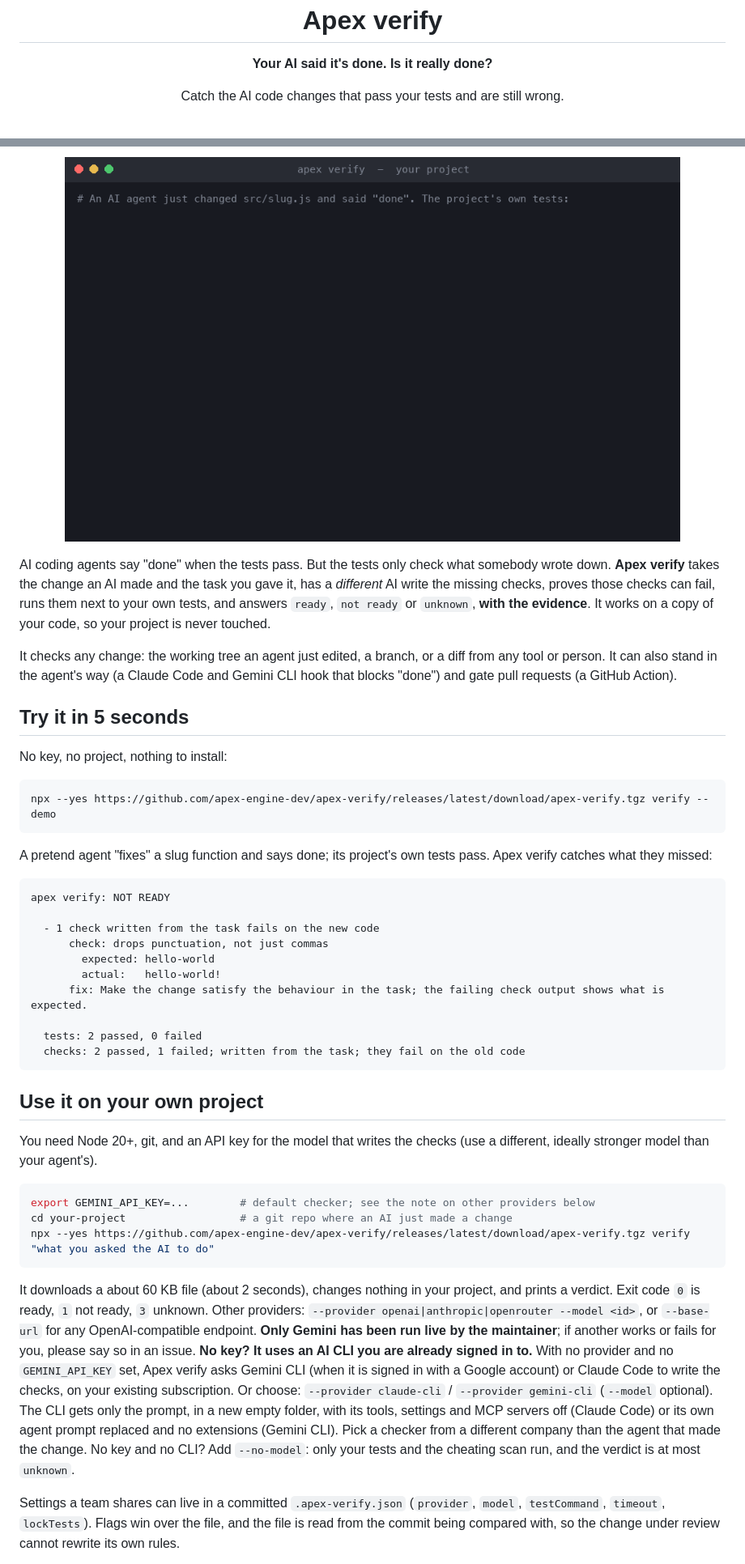
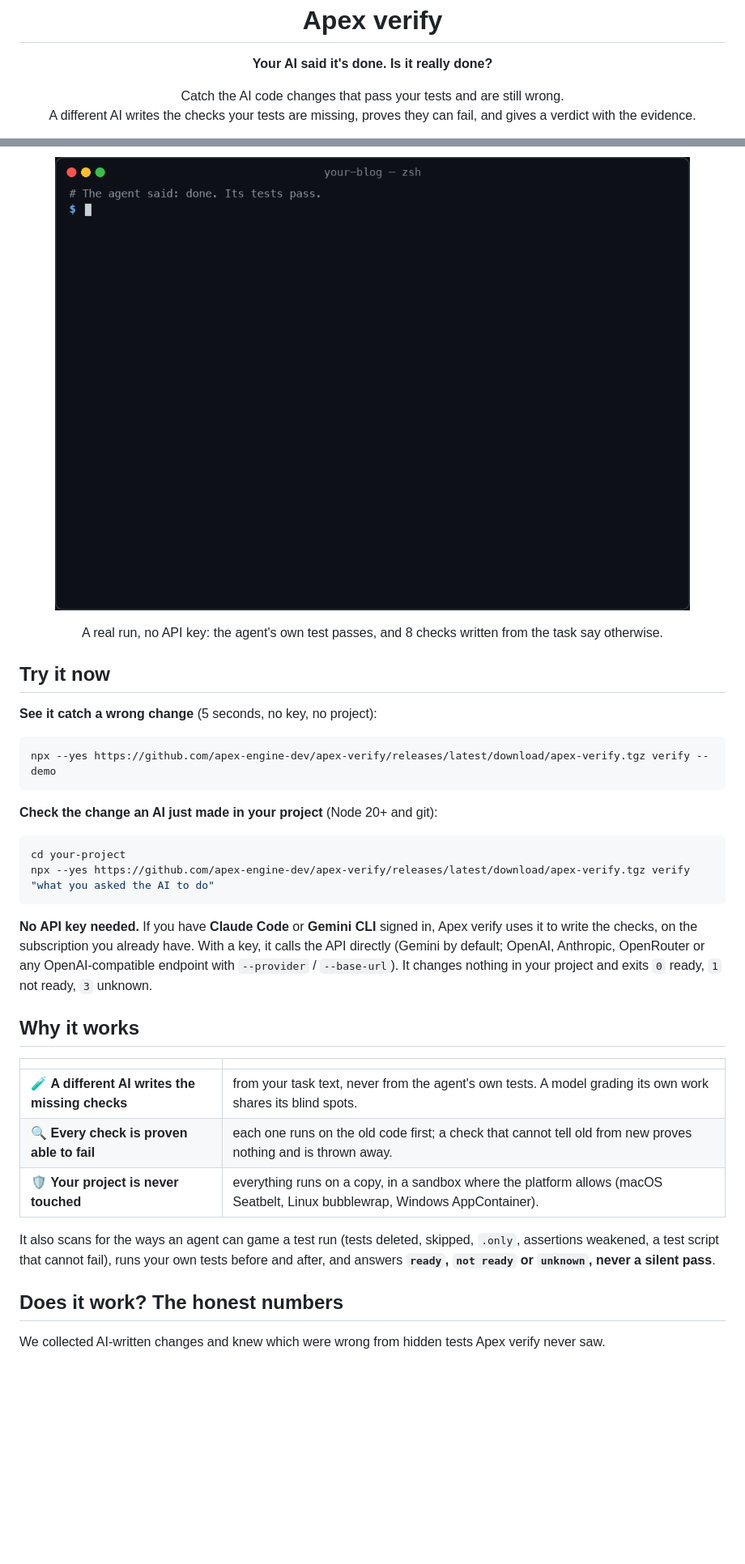
Before and after one commit to actions-marketplace-validations/apex-engine-dev_apex-verify, a Markdown page: README.md, 2 parts joined by grey strips. Shown at 81% size. GitHub-like rendering; pictures changed too: docs/assets/demo.gif; blank space fills up the shorter version.

Commit message:
README rebuilt: no-key quick start, new demo GIF from a real no-key run, no-key benchmark result; run-gate --items
Signed-off-by: apex-engine-dev <358684280+apex-engine-dev@users.noreply.github.com>

````diff
--- a/README.md
+++ b/README.md
@@ -1,6 +1,6 @@
 <p align="center"><img src="docs/assets/logo.svg" alt="Apex logo" width="96" height="96"></p>
 <h1 align="center">Apex verify</h1>
 <p align="center"><b>Your AI said it's done. Is it really done?</b></p>
-<p align="center">Catch the AI code changes that pass your tests and are still wrong.</p>
+<p align="center">Catch the AI code changes that pass your tests and are still wrong.<br>A different AI writes the checks your tests are missing, proves they can fail, and gives a verdict with the evidence.</p>
 <p align="center">
   <a href="https://github.com/apex-engine-dev/apex-verify/actions/workflows/ci.yml"><img alt="CI" src="https://github.com/apex-engine-dev/apex-verify/actions/workflows/ci.yml/badge.svg"></a>
@@ -10,45 +10,38 @@
   <a href="https://github.com/apex-engine-dev/apex-verify/stargazers"><img alt="Stars" src="https://img.shields.io/github/stars/apex-engine-dev/apex-verify?style=social"></a>
 </p>
 
-<p align="center"><img src="docs/assets/demo.gif" alt="Terminal: an AI agent changed a slug function and the project's tests pass; apex verify then says NOT READY: expected hello-world, actual hello-world!" width="760"></p>
+<p align="center"><img src="docs/assets/demo.gif" alt="Terminal: the agent says done and npm test passes; apex verify, with no API key, uses the signed-in Claude Code to write checks and answers NOT READY: a run of spaces should become one dash, expected hello-world, actual hello----world" width="800"></p>
 
-AI coding agents say "done" when the tests pass. But the tests only check what somebody wrote down. **Apex verify** takes the change an AI made and the task you gave it, has a *different* AI write the missing checks, proves those checks can fail, runs them next to your own tests, and answers `ready`, `not ready` or `unknown`, **with the evidence**. It works on a copy of your code, so your project is never touched.
+<p align="center">A real run, no API key: the agent's own test passes, and 8 checks written from the task say otherwise.</p>
 
-It checks any change: the working tree an agent just edited, a branch, or a diff from any tool or person. It can also stand in the agent's way (a Claude Code and Gemini CLI hook that blocks "done") and gate pull requests (a GitHub Action).
+## Try it now
 
-## Try it in 5 seconds
-
-No key, no project, nothing to install:
+**See it catch a wrong change** (5 seconds, no key, no project):
 
 ```sh
 npx --yes https://github.com/apex-engine-dev/apex-verify/releases/latest/download/apex-verify.tgz verify --demo
 ```
 
-A pretend agent "fixes" a slug function and says done; its project's own tests pass. Apex verify catches what they missed:
-
-```text
-apex verify: NOT READY
-
-  - 1 check written from the task fails on the new code
-      check: drops punctuation, not just commas
-        expected: hello-world
-        actual:   hello-world!
-      fix: Make the change satisfy the behaviour in the task; the failing check output shows what is expected.
-
-  tests: 2 passed, 0 failed
-  checks: 2 passed, 1 failed; written from the task; they fail on the old code
-```
-
-## Use it on your own project
-
-You need Node 20+, git, and an API key for the model that writes the checks (use a different, ideally stronger model than your agent's).
+**Check the change an AI just made in your project** (Node 20+ and git):
 
 ```sh
-export GEMINI_API_KEY=...        # default checker; see the note on other providers below
-cd your-project                  # a git repo where an AI just made a change
+cd your-project
 npx --yes https://github.com/apex-engine-dev/apex-verify/releases/latest/download/apex-verify.tgz verify "what you asked the AI to do"
 ```
 
-It downloads a about 60 KB file (about 2 seconds), changes nothing in your project, and prints a verdict. Exit code `0` is ready, `1` not ready, `3` unknown. Other providers: `--provider openai|anthropic|openrouter --model <id>`, or `--base-url` for any OpenAI-compatible endpoint. **Only Gemini has been run live by the maintainer**; if another works or fails for you, please say so in an issue. **No key? It uses an AI CLI you are already signed in to.** With no provider and no `GEMINI_API_KEY` set, Apex verify asks Gemini CLI (when it is signed in with a Google account) or Claude Code to write the checks, on your existing subscription. Or choose: `--provider claude-cli` / `--provider gemini-cli` (`--model` optional). The CLI gets only the prompt, in a new empty folder, with its tools, settings and MCP servers off (Claude Code) or its own agent prompt replaced and no extensions (Gemini CLI). Pick a checker from a different company than the agent that made the change. No key and no CLI? Add `--no-model`: only your tests and the cheating scan run, and the verdict is at most `unknown`.
+**No API key needed.** If you have **Claude Code** or **Gemini CLI** signed in, Apex verify uses it to write the checks, on the subscription you already have. With a key, it calls the API directly (Gemini by default; OpenAI, Anthropic, OpenRouter or any OpenAI-compatible endpoint with `--provider` / `--base-url`). It changes nothing in your project and exits `0` ready, `1` not ready, `3` unknown.
 
-Settings a team shares can live in a committed `.apex-verify.json` (`provider`, `model`, `testCommand`, `timeout`, `lockTests`). Flags win over the file, and the file is read from the commit being compared with, so the change under review cannot rewrite its own rules.
+## Why it works
+
+| | |
+|---|---|
+| 🧪 **A different AI writes the missing checks** | from your task text, never from the agent's own tests. A model grading its own work shares its blind spots. |
+| 🔍 **Every check is proven able to fail** | each one runs on the old code first; a check that cannot tell old from new proves nothing and is thrown away. |
+| 🛡️ **Your project is never touched** | everything runs on a copy, in a sandbox where the platform allows (macOS Seatbelt, Linux bubblewrap, Windows AppContainer). |
+
+It also scans for the ways an agent can game a test run (tests deleted, skipped, `.only`, assertions weakened, a test script that cannot fail), runs your own tests before and after, and answers **`ready`, `not ready` or `unknown`, never a silent pass**.
+
+## Does it work? The honest numbers
+
+We collected AI-written changes and knew which were wrong from hidden tests Apex verify never saw.
+
````
Also changed, not shown: other parts of README.md (+60 -81 lines), 4 other files.
